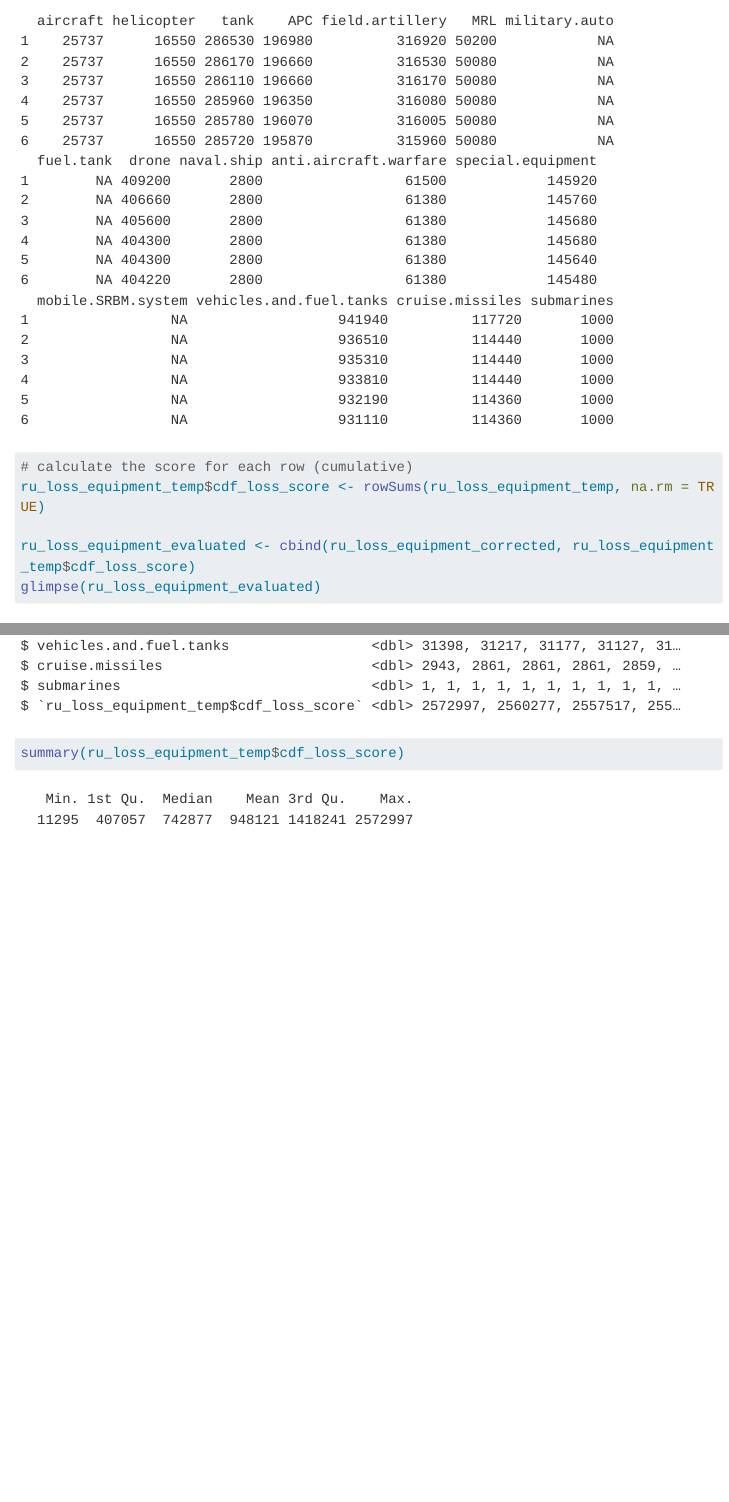
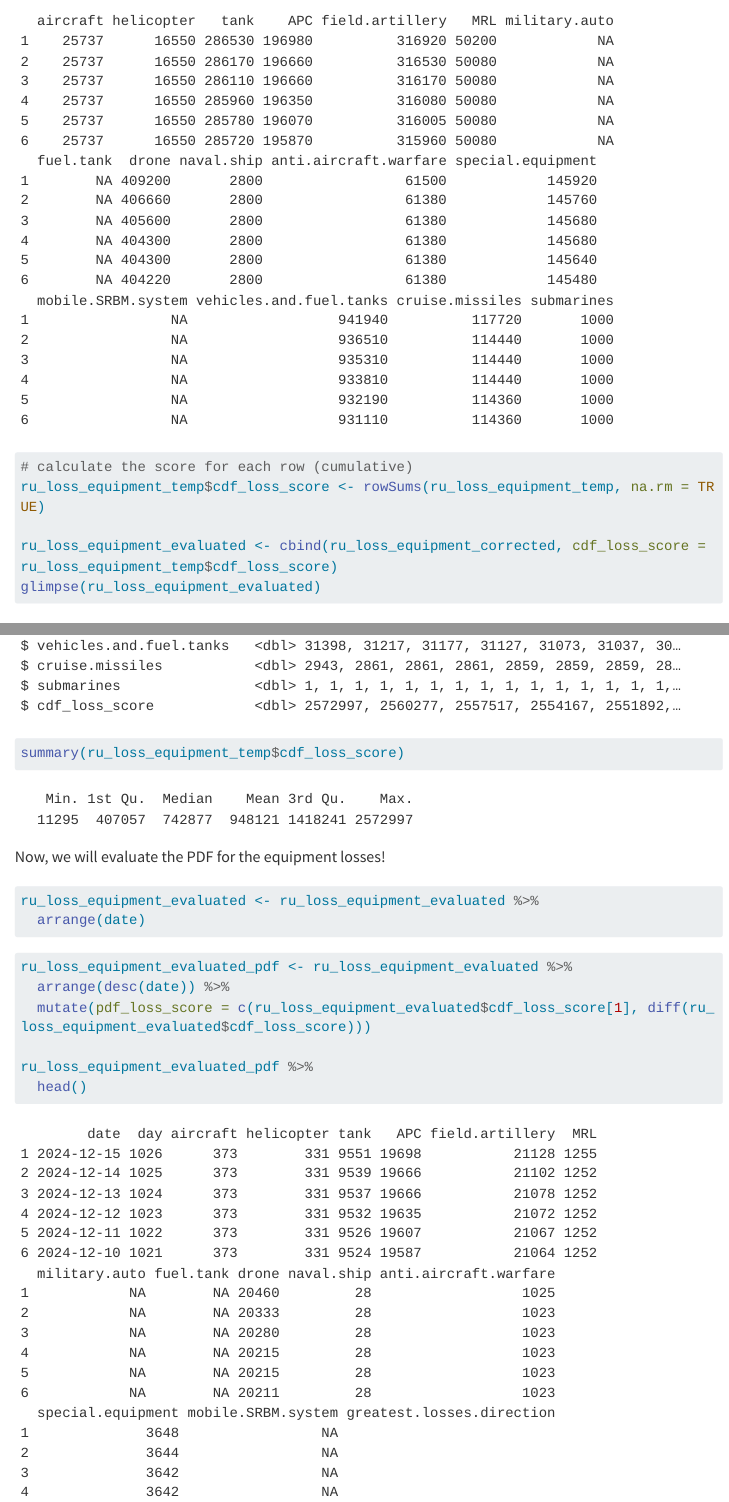
Before and after one commit to slash4r/scam-project, a Quarto document (Project 2/coding.qmd): the page in a window 1100 px wide, from 3560 px down, and a second part further down, joined at a grey line. Rendered offline with R 4.5, knitr and Pandoc in place of Quarto, with nearby package versions; menus at the side of the page are left out; long lines of code are wrapped.

Commit message:
pdf calculated

````diff
--- a/Project 2/coding.qmd
+++ b/Project 2/coding.qmd
@@ -151,7 +151,23 @@ ru_loss_equipment_temp %>%
 # calculate the score for each row (cumulative)
 ru_loss_equipment_temp$cdf_loss_score <- rowSums(ru_loss_equipment_temp, na.rm = TRUE)
 
-ru_loss_equipment_evaluated <- cbind(ru_loss_equipment_corrected, ru_loss_equipment_temp$cdf_loss_score)
+ru_loss_equipment_evaluated <- cbind(ru_loss_equipment_corrected, cdf_loss_score = ru_loss_equipment_temp$cdf_loss_score)
 glimpse(ru_loss_equipment_evaluated)
 summary(ru_loss_equipment_temp$cdf_loss_score)
 ```
+
+Now, we will evaluate the PDF for the equipment losses!
+
+```{r}
+ru_loss_equipment_evaluated <- ru_loss_equipment_evaluated %>%
+  arrange(date)
+```
+
+```{r}
+ru_loss_equipment_evaluated_pdf <- ru_loss_equipment_evaluated %>%
+  arrange(desc(date)) %>%
+  mutate(pdf_loss_score = c(ru_loss_equipment_evaluated$cdf_loss_score[1], diff(ru_loss_equipment_evaluated$cdf_loss_score)))
+
+ru_loss_equipment_evaluated_pdf %>%
+  head()
+```
````
Also changed, not shown: Project 2/test_cdf_to_pdf.qmd (added).
